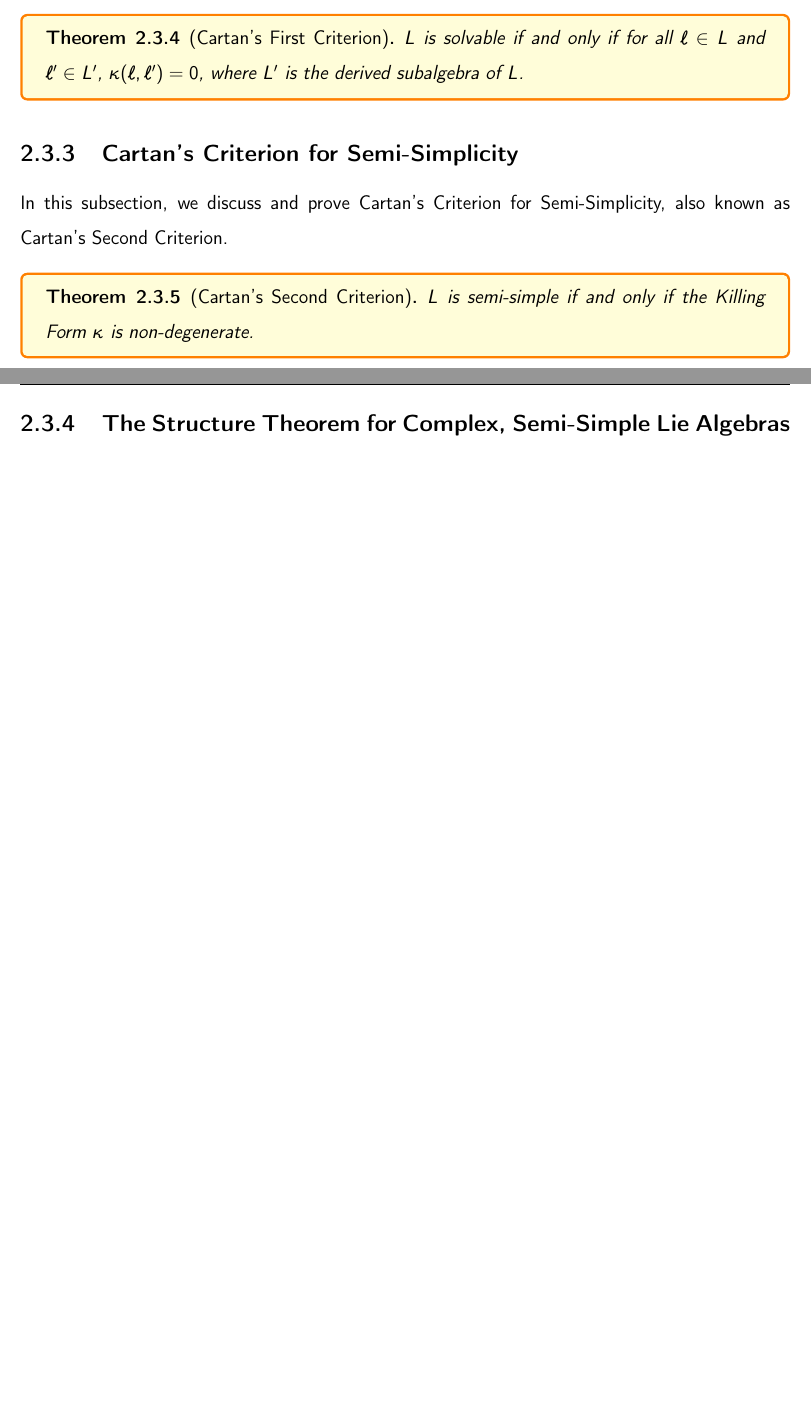
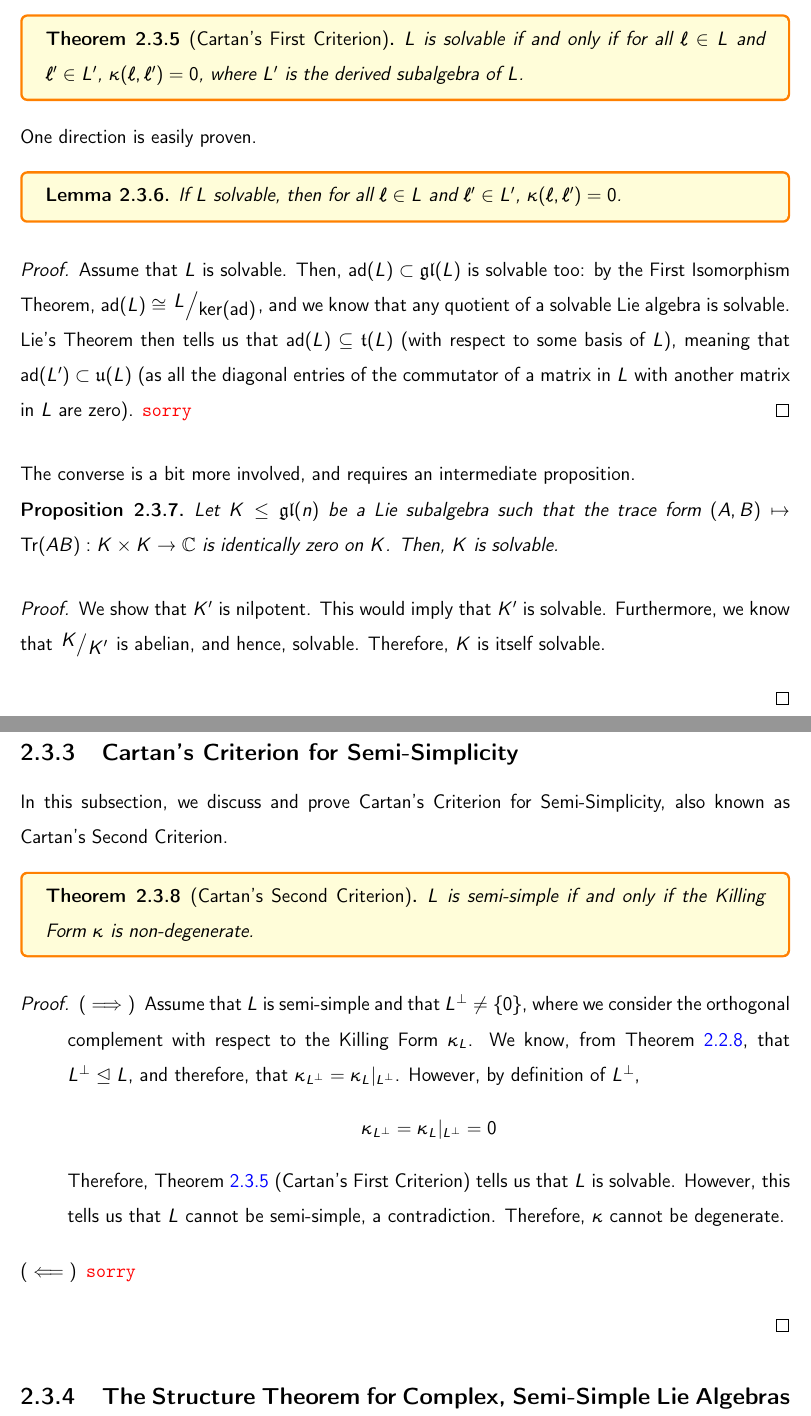
Before and after one commit to thefundamentaltheor3m/LieAlgebrasNotes, a LaTeX thesis (main.tex, which reads Chapters/2_Rep/2_3_Cartan.tex): two parts of pages 46 and 47 of 48 before the commit and two parts of pages 47 and 48 of 49 after it, joined at a grey line, cut so that both start at the same text, the shorter picture padded with empty space. Compiled offline with pdfLaTeX.

Commit message:
live tex overleaf

```diff
--- a/Chapters/2_Rep/2_3_Cartan.tex
+++ b/Chapters/2_Rep/2_3_Cartan.tex
@@ -48,6 +57,27 @@ In this subsection, we discuss and prove Cartan's Criterion for Solvability, als
     $L$ is solvable if and only if for all $\ell \in L$ and $\ell' \in L'$, $\kof{\ell, \ell'} = 0$, where $L'$ is the derived subalgebra of $L$.
 \end{boxtheorem}
 
+One direction is easily proven.
+
+\begin{boxlemma}
+    If $L$ solvable, then for all $\ell \in L$ and $\ell' \in L'$, $\kof{\ell, \ell'} = 0$.
+\end{boxlemma}
+
+\begin{proof}
+    Assume that $L$ is solvable. Then, $\pad{L} \subset \gl{L}$ is solvable too: by the First Isomorphism Theorem, $\pad{L} \cong \quotient{L}{\pker{\ad}}$, and we know that any quotient of a solvable Lie algebra is solvable. Lie's Theorem then tells us that $\pad{L} \subseteq \t{L}$ (with respect to some basis of $L$), meaning that $\pad{L'} \subset \u{L}$ (as all the diagonal entries of the commutator of a matrix in $L$ with another matrix in $L$ are zero). \sorry % Finish!
+\end{proof}
+
+The converse is a bit more involved, and requires an intermediate proposition.
+
+\begin{proposition}
+    Let $K \leq \gl{n}$ be a Lie subalgebra such that the trace form $\parenth{A, B} \mapsto \Tr{AB} : K \times K \to \C$ is identically zero on $K$. Then, $K$ is solvable.
+\end{proposition}
+\begin{proof}
+    We show that $K'$ is nilpotent. This would imply that $K'$ is solvable. Furthermore, we know that $\quotient{K}{K'}$ is abelian, and hence, solvable. Therefore, $K$ is itself solvable. % Turn this into a separate result...
+
+
+\end{proof}
+
 \subsection{Cartan's Criterion for Semi-Simplicity}
 
 In this subsection, we discuss and prove Cartan's Criterion for Semi-Simplicity, also known as Cartan's Second Criterion.
@@ -55,6 +85,18 @@ In this subsection, we discuss and prove Cartan's Criterion for Semi-Simplicity,
 \begin{boxtheorem}[Cartan's Second Criterion]\label{SP:Thm:CartanII}
     $L$ is semi-simple if and only if the Killing Form $\kappa$ is non-degenerate.
 \end{boxtheorem}
+\begin{proof}
+    \begin{description}
+        \item[$\parenth{\implies}$]
+        Assume that $L$ is semi-simple and that $L^\perp \neq \set{0}$, where we consider the orthogonal complement with respect to the Killing Form $\kappa_L$. We know, from \Cref{Ch2:Prop:KillingIdeal}, that $L^\perp \nsg L$, and therefore, that $\kappa_{L^\perp} = \kappa_L\vert_{L^\perp}$. However, by definition of $L^\perp$,
+        \begin{align*}
+            \kappa_{L^\perp} = \kappa_L\vert_{L^\perp} = 0
+        \end{align*}
+        Therefore, \Cref{SP:Thm:CartanI} (Cartan's First Criterion) tells us that $L$ is solvable. However, this tells us that $L$ cannot be semi-simple, a contradiction. Therefore, $\kappa$ cannot be degenerate.
+
+        \item[$\parenth{\impliedby}$] \sorry % No need to use Cartan I, there is a direct proof. Check recording (might not exist!)/Erdmann-Wildon.
+    \end{description}
+\end{proof}
 
 \subsection{The Structure Theorem for Complex, Semi-Simple Lie Algebras}
 
```
Also changed, not shown: Chapters/2_Rep/2_2_Killing.tex (+21 -0 lines), Chapters/2_Rep/2_3_Cartan.tex (12 more changed lines).
